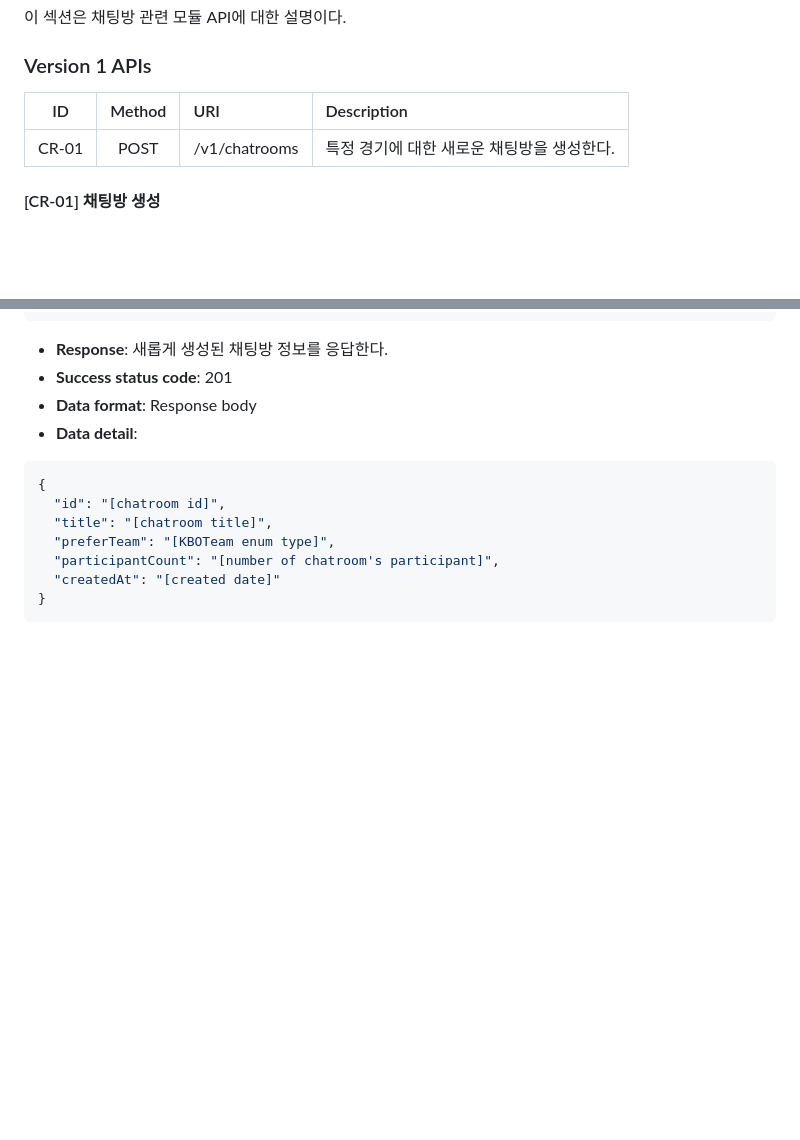
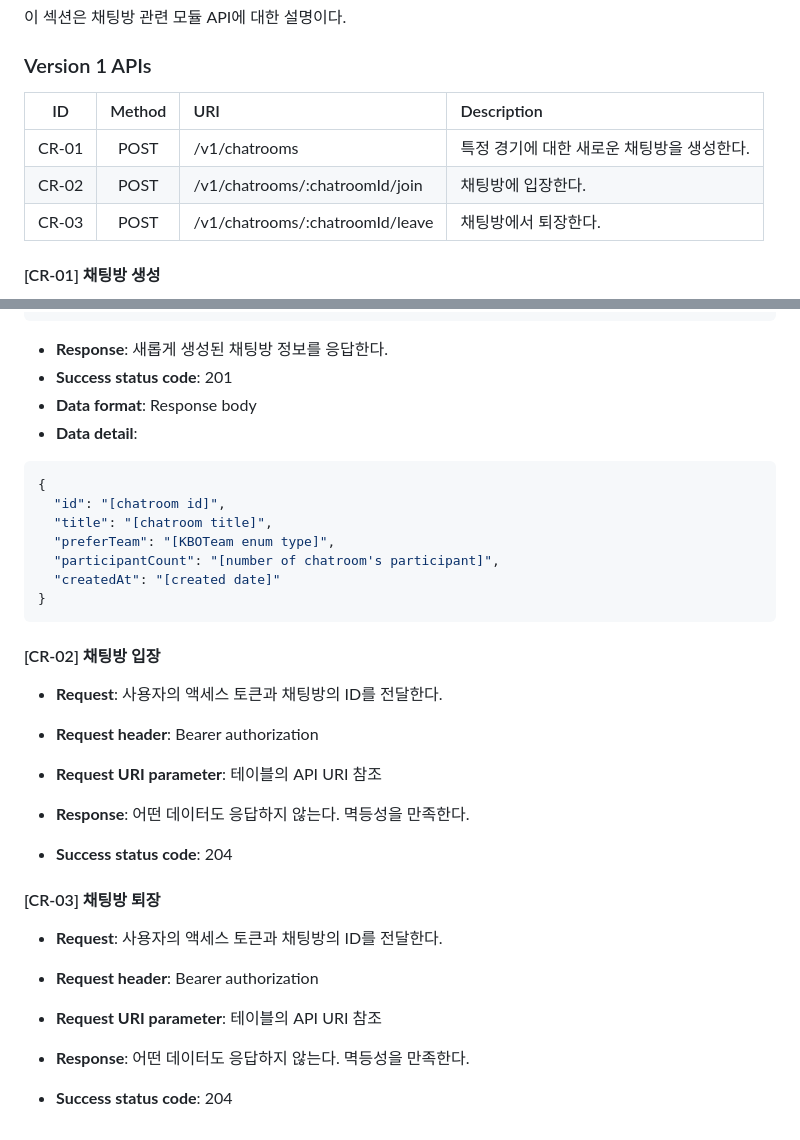
Before and after one commit to Yush1nk1m/MAT4331-backend, a Markdown page: docs/Rest-API.md, 2 parts joined by grey strips. Drawn GitHub-style; blank space fills up the shorter version.

Commit message:
Docs: 채팅방 입장, 채팅방 퇴장 기능 REST API 설계 문서 내용 추가
- [CR-02] 채팅방 입장, [CR-03] 채팅방 퇴장 API에 대한 설명을 REST API 설계 문서에 추가했다.

````diff
--- a/docs/Rest-API.md
+++ b/docs/Rest-API.md
@@ -147,9 +147,11 @@
 
 ### Version 1 APIs
 
-|  ID   | Method | URI           | Description                                |
-| :---: | :----: | :------------ | :----------------------------------------- |
-| CR-01 |  POST  | /v1/chatrooms | 특정 경기에 대한 새로운 채팅방을 생성한다. |
+|  ID   | Method | URI                             | Description                                |
+| :---: | :----: | :------------------------------ | :----------------------------------------- |
+| CR-01 |  POST  | /v1/chatrooms                   | 특정 경기에 대한 새로운 채팅방을 생성한다. |
+| CR-02 |  POST  | /v1/chatrooms/:chatroomId/join  | 채팅방에 입장한다.                         |
+| CR-03 |  POST  | /v1/chatrooms/:chatroomId/leave | 채팅방에서 퇴장한다.                       |
 
 #### [CR-01] 채팅방 생성
 
@@ -179,3 +181,21 @@
   "createdAt": "[created date]"
 }
 ```
+
+#### [CR-02] 채팅방 입장
+
+- **Request**: 사용자의 액세스 토큰과 채팅방의 ID를 전달한다.
+- **Request header**: Bearer authorization
+- **Request URI parameter**: 테이블의 API URI 참조
+
+- **Response**: 어떤 데이터도 응답하지 않는다. 멱등성을 만족한다.
+- **Success status code**: 204
+
+#### [CR-03] 채팅방 퇴장
+
+- **Request**: 사용자의 액세스 토큰과 채팅방의 ID를 전달한다.
+- **Request header**: Bearer authorization
+- **Request URI parameter**: 테이블의 API URI 참조
+
+- **Response**: 어떤 데이터도 응답하지 않는다. 멱등성을 만족한다.
+- **Success status code**: 204
````
